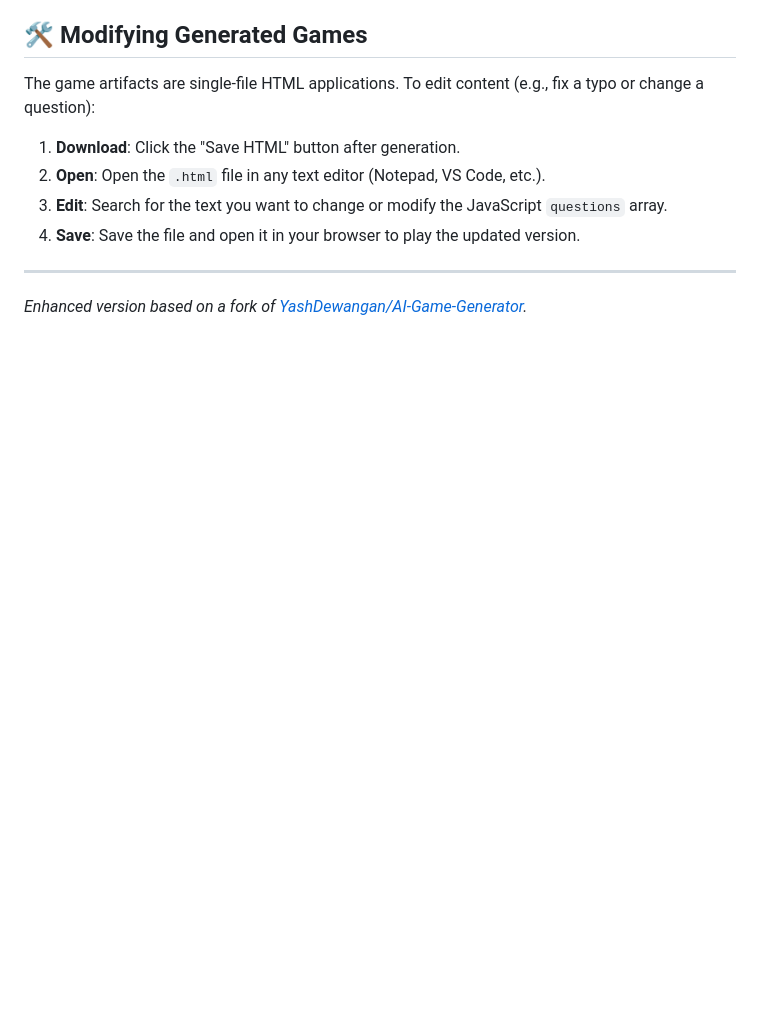
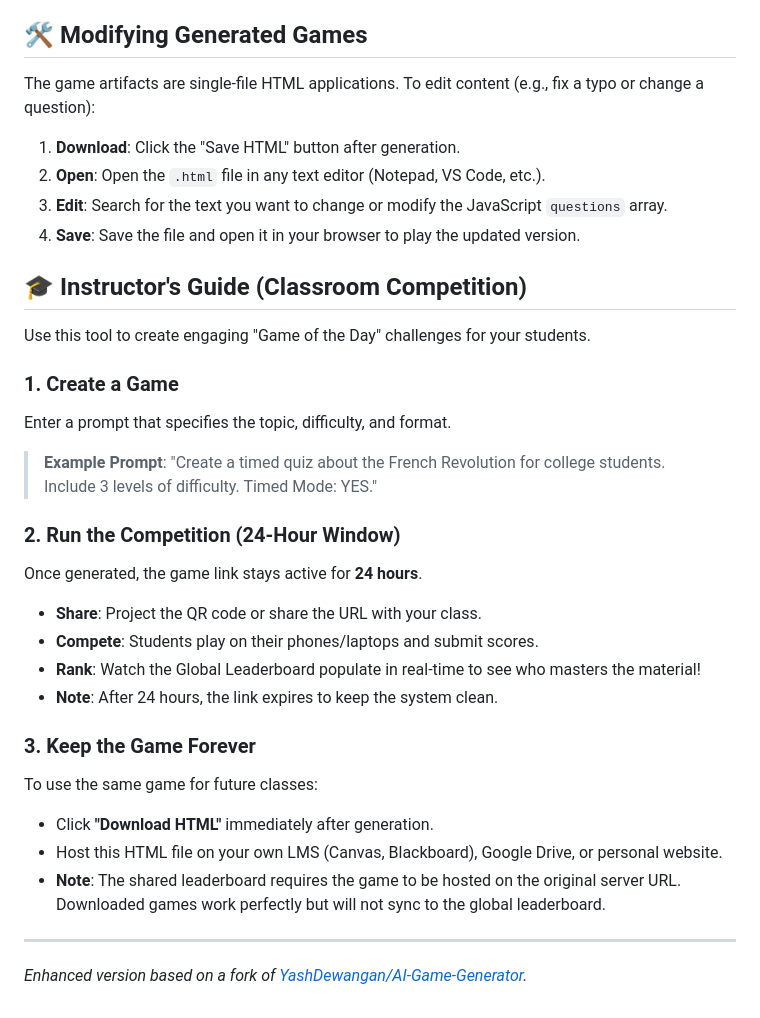
Before and after one commit to zytang/AI-Game-Generator, a Markdown page: README.md, the part around the change. Drawn GitHub-style; blank space fills up the shorter version.

Commit message:
docs: add professor guide to readme

```diff
--- a/README.md
+++ b/README.md
@@ -96,5 +96,25 @@ The game artifacts are single-file HTML applications. To edit content (e.g., fix
 3. **Edit**: Search for the text you want to change or modify the JavaScript `questions` array.
 4. **Save**: Save the file and open it in your browser to play the updated version.
 
+## 🎓 Instructor's Guide (Classroom Competition)
+Use this tool to create engaging "Game of the Day" challenges for your students.
+
+### 1. Create a Game
+Enter a prompt that specifies the topic, difficulty, and format.
+> **Example Prompt**: "Create a timed quiz about the French Revolution for college students. Include 3 levels of difficulty. Timed Mode: YES."
+
+### 2. Run the Competition (24-Hour Window)
+Once generated, the game link stays active for **24 hours**.
+- **Share**: Project the QR code or share the URL with your class.
+- **Compete**: Students play on their phones/laptops and submit scores.
+- **Rank**: Watch the Global Leaderboard populate in real-time to see who masters the material!
+- **Note**: After 24 hours, the link expires to keep the system clean.
+
+### 3. Keep the Game Forever
+To use the same game for future classes:
+- Click **"Download HTML"** immediately after generation.
+- Host this HTML file on your own LMS (Canvas, Blackboard), Google Drive, or personal website.
+- **Note**: The shared leaderboard requires the game to be hosted on the original server URL. Downloaded games work perfectly but will not sync to the global leaderboard.
+
 ---
 *Enhanced version based on a fork of [YashDewangan/AI-Game-Generator](https://github.com/yashdew3/AI-Game-Generator).*
```
